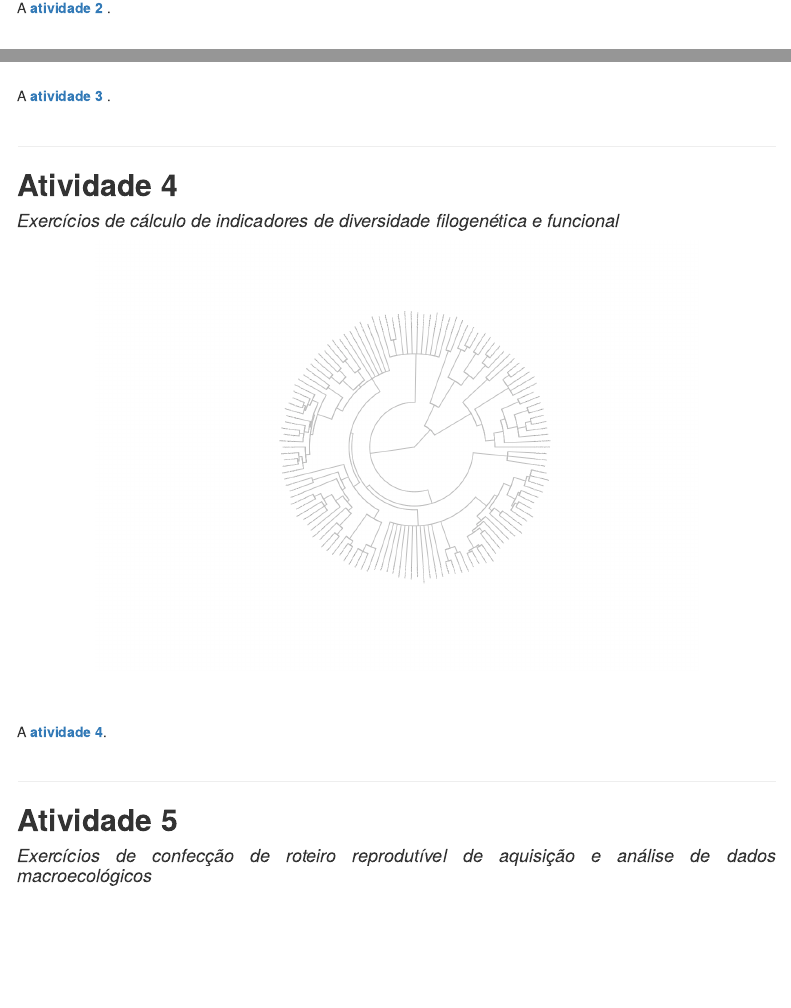
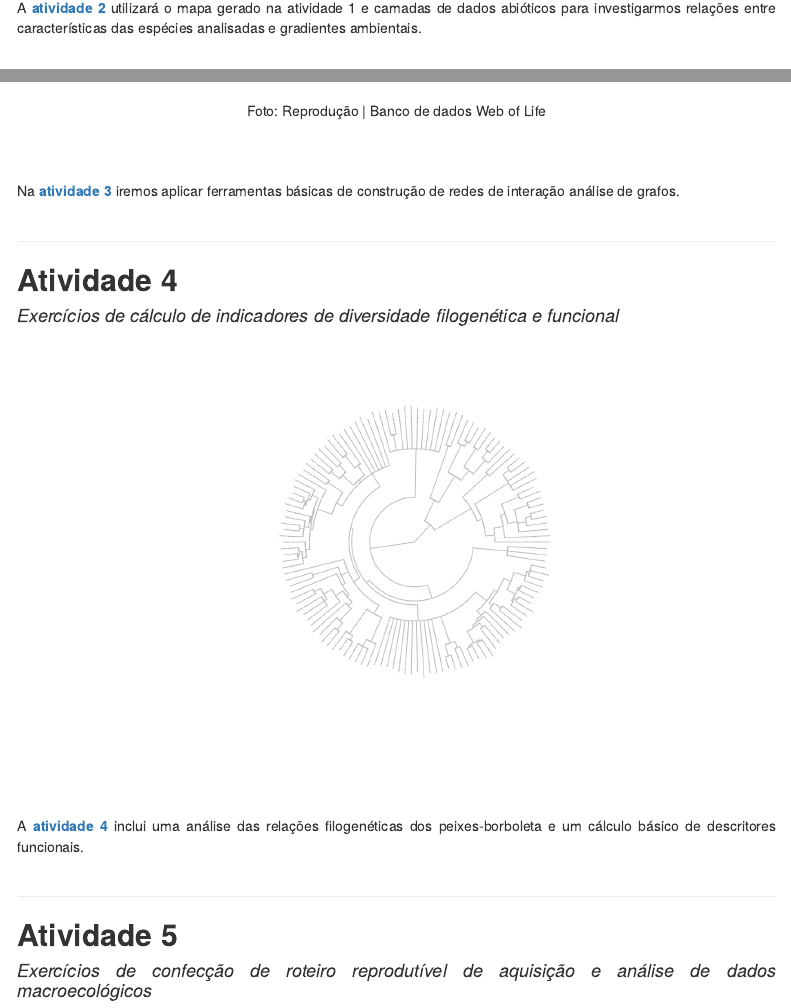
Before and after one commit to cammcordeiro/macroecologia-UENF_2022, an R Markdown document (atividades.Rmd): the page in a window 1100 px wide, from 760 px down, and a second part further down, joined at a grey line. The pictures show the output file atividades.html that the author committed with the source, opened offline; library style sheets and scripts come from the installed R packages; menus at the side of the page are left out.

Commit message:
minor fixing

```diff
--- a/atividades.Rmd
+++ b/atividades.Rmd
@@ -40,5 +40,5 @@ A [**atividade 1**](atividade_1.html) consiste em um exercício de mapas de dist
 
-A [**atividade 2**](atividade_2.html) .
+A [**atividade 2**](atividade_2.html) utilizará o mapa gerado na atividade 1 e camadas de dados abióticos para investigarmos relações entre características das espécies analisadas e gradientes ambientais.
 <br><br>
 
 ------------------------------------------------------------------------
@@ -47,11 +47,11 @@ A [**atividade 2**](atividade_2.html) .
 
 #### *Exercícios de redes de interação* {.unnumbered}
 
-<center><img src="atividade3_files/figure-html/unnamed-chunk-13-1.png" style="width:70%"/></center>
+<center>![Foto: Reprodução \| Banco de dados Web of Life](images/rede%20de%20interacao.png){width="500"}</center>
 
 <br><br>
 
-A [**atividade 3**](atividade_3.html) .
+Na [**atividade 3**](atividade_3.html) iremos aplicar ferramentas básicas de construção de redes de interação análise de grafos.
 <br><br>
 
 ------------------------------------------------------------------------
@@ -64,7 +64,7 @@ A [**atividade 3**](atividade_3.html) .
 
 <br><br>
 
-A [**atividade 4**](atividade_4.html).
+A [**atividade 4**](atividade_4.html) inclui uma análise das relações filogenéticas dos peixes-borboleta e um cálculo básico de descritores funcionais.
 <br><br>
 
 ------------------------------------------------------------------------
```
Also changed, not shown: index.Rmd (+3 -3 lines), atividades.html, images/LOGO_PG_Ecologia__250x143.jpeg (added), images/cabecalho.png (added), images/rede de interacao.png (added), index.html, atividades.Rmd (2 more changed lines).
